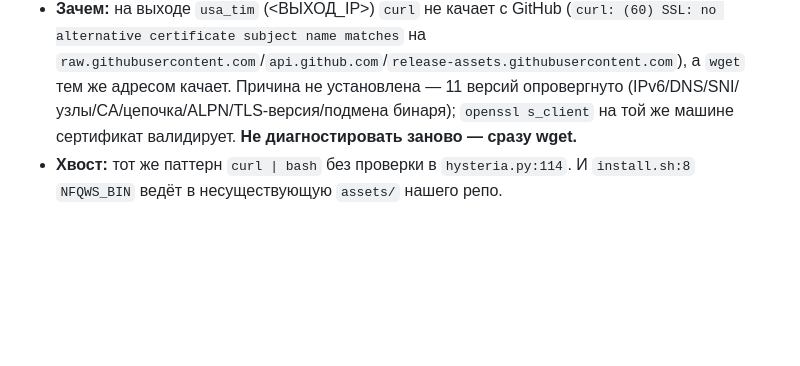
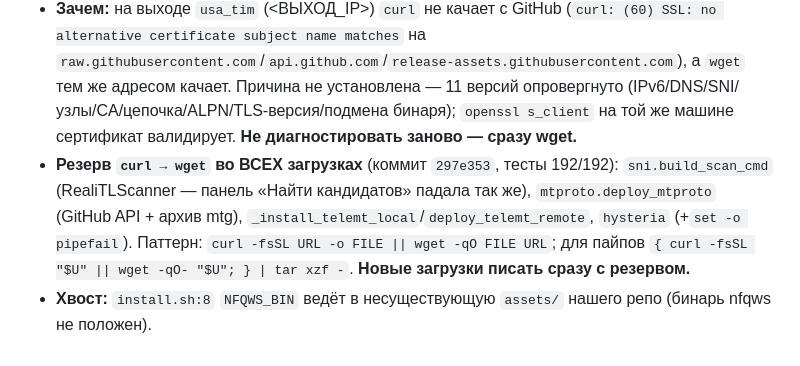
Before and after one commit to 78ers/cascade, a Markdown page: cascade/CLAUDE.md, the part around the change. Rendered like a GitHub page; blank space fills up the shorter version.

```diff
--- a/cascade/CLAUDE.md
+++ b/cascade/CLAUDE.md
@@ -144,4 +144,5 @@ Reality `serverNames`, порт, `shortId`, `publicKey` — всё это леж
 - **Резерв:** бинаря нет → `wget` качает архив Xray-core + `install-release.sh`, запуск с **`--local`**. Скрипт XTLS внутри жёстко на curl (переопределяет его функцией, строка 100) и wget не умеет, но с локальным архивом в сеть не ходит; `geoip.dat`/`geosite.dat` — внутри архива.
 - **Уже стоящий Xray + сбой обновления НЕ рвёт деплой** (важно при смене IP живого выхода). Резерв запускается только когда бинаря нет — тест `test_install_xray_no_fallback_when_binary_present`.
 - **Зачем:** на выходе `usa_tim` (<ВЫХОД_IP>) `curl` не качает с GitHub (`curl: (60) SSL: no alternative certificate subject name matches` на `raw.githubusercontent.com`/`api.github.com`/`release-assets.githubusercontent.com`), а `wget` тем же адресом качает. Причина не установлена — 11 версий опровергнуто (IPv6/DNS/SNI/узлы/CA/цепочка/ALPN/TLS-версия/подмена бинаря); `openssl s_client` на той же машине сертификат валидирует. **Не диагностировать заново — сразу wget.**
-- **Хвост:** тот же паттерн `curl | bash` без проверки в `hysteria.py:114`. И `install.sh:8` `NFQWS_BIN` ведёт в несуществующую `assets/` нашего репо.
+- **Резерв `curl → wget` во ВСЕХ загрузках** (коммит `297e353`, тесты 192/192): `sni.build_scan_cmd` (RealiTLScanner — панель «Найти кандидатов» падала так же), `mtproto.deploy_mtproto` (GitHub API + архив mtg), `_install_telemt_local`/`deploy_telemt_remote`, `hysteria` (+`set -o pipefail`). Паттерн: `curl -fsSL URL -o FILE || wget -qO FILE URL`; для пайпов `{ curl -fsSL "$U" || wget -qO- "$U"; } | tar xzf -`. **Новые загрузки писать сразу с резервом.**
+- **Хвост:** `install.sh:8` `NFQWS_BIN` ведёт в несуществующую `assets/` нашего репо (бинарь nfqws не положен).
```
Also changed, not shown: PROJECT.md (+9 -1 lines).
